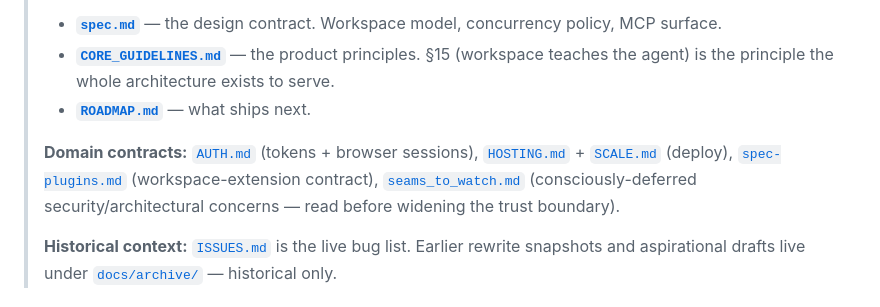
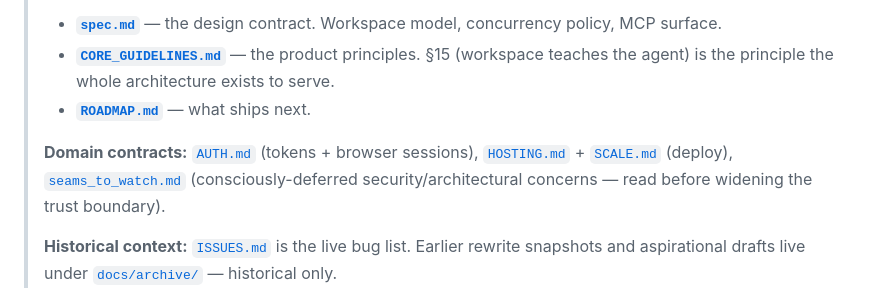
Before and after one commit to ChrisMarxDev/agentboard, a Markdown page: CLAUDE.md, the part around the change. Rendered like a GitHub page.

```diff
--- a/CLAUDE.md
+++ b/CLAUDE.md
@@ -8,7 +8,7 @@
 > - **[`CORE_GUIDELINES.md`](./CORE_GUIDELINES.md)** — the product principles. §15 (workspace teaches the agent) is the principle the whole architecture exists to serve.
 > - **[`ROADMAP.md`](./ROADMAP.md)** — what ships next.
 >
-> **Domain contracts:** [`AUTH.md`](./AUTH.md) (tokens + browser sessions), [`HOSTING.md`](./HOSTING.md) + [`SCALE.md`](./SCALE.md) (deploy), [`spec-plugins.md`](./spec-plugins.md) (workspace-extension contract), [`seams_to_watch.md`](./seams_to_watch.md) (consciously-deferred security/architectural concerns — read before widening the trust boundary).
+> **Domain contracts:** [`AUTH.md`](./AUTH.md) (tokens + browser sessions), [`HOSTING.md`](./HOSTING.md) + [`SCALE.md`](./SCALE.md) (deploy), [`seams_to_watch.md`](./seams_to_watch.md) (consciously-deferred security/architectural concerns — read before widening the trust boundary).
 >
 > **Historical context:** [`ISSUES.md`](./ISSUES.md) is the live bug list. Earlier rewrite snapshots and aspirational drafts live under [`docs/archive/`](./docs/archive/) — historical only.
 
```
Also changed, not shown: CORE_GUIDELINES.md (+1 -1 lines).
